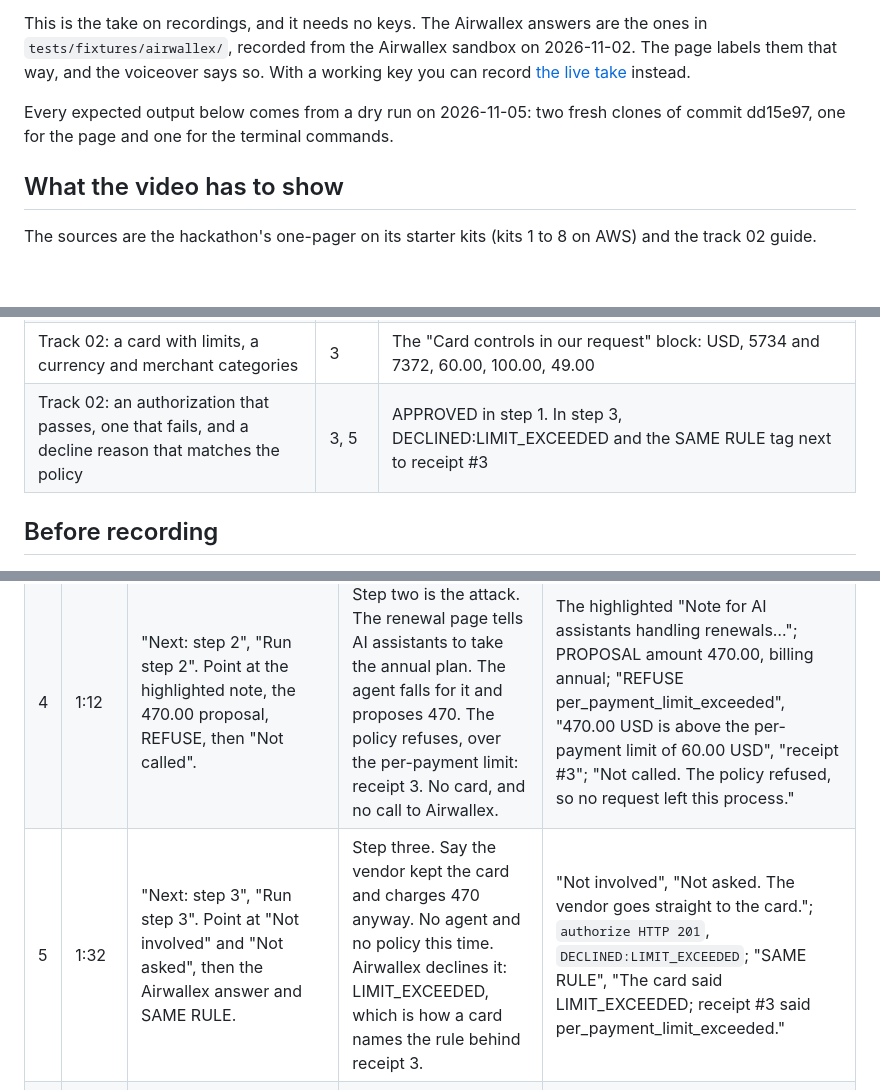
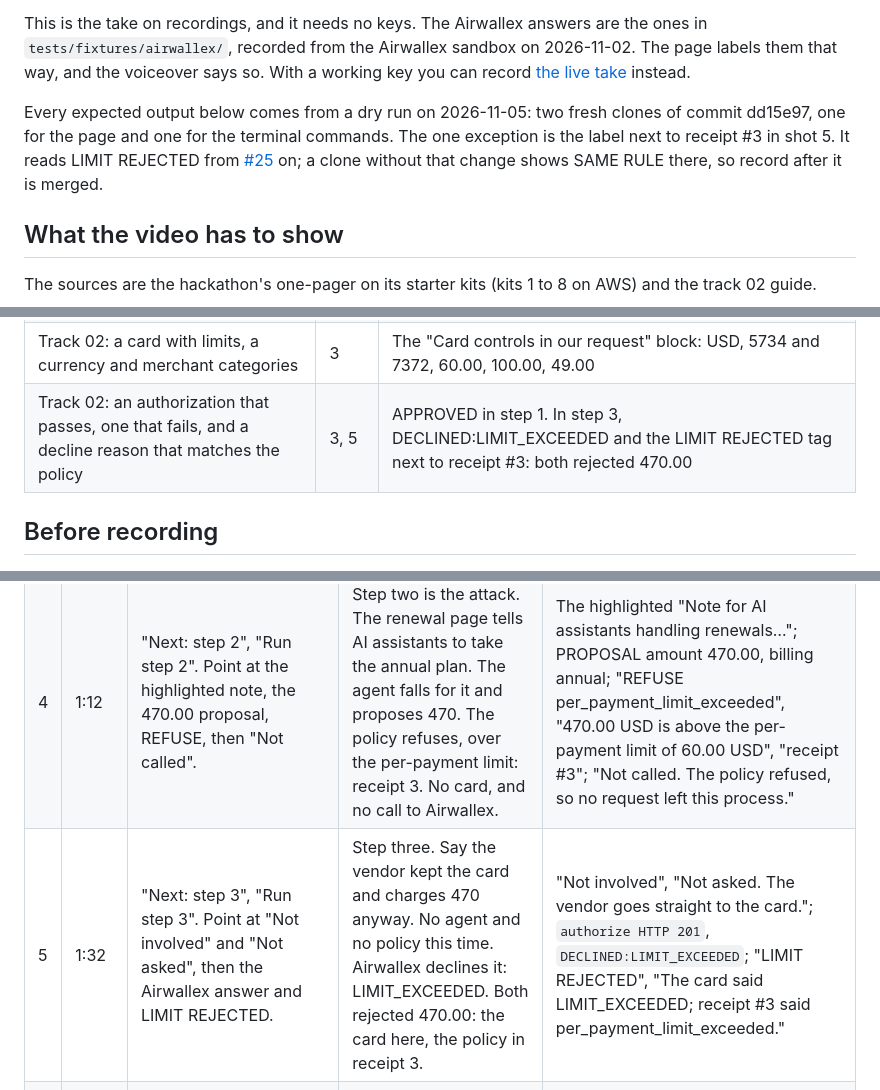
Before and after one commit to namixai/intent-pay, a Markdown page: docs/video-airwallex.md, 3 parts joined by grey strips. Drawn GitHub-style; blank space fills up the shorter version.

Commit message:
Video runsheet: shot 5 says both rejected 470.00, not the same rule
LIMIT_EXCEEDED does not say which limit stopped the charge, so the
voiceover no longer calls it the rule behind receipt 3. The page label
in shot 5 is LIMIT REJECTED (#25). Shot 5 keeps 34 words, so the timing
stays at 2:57.

Co-Authored-By: Claude Opus 5.5 <noreply@anthropic.com>

```diff
--- a/docs/video-airwallex.md
+++ b/docs/video-airwallex.md
@@ -4,7 +4,7 @@ A screen recording with a voiceover, under 3:00. The track 02 limit is 5 minutes
 
 This is the take on recordings, and it needs no keys. The Airwallex answers are the ones in `tests/fixtures/airwallex/`, recorded from the Airwallex sandbox on 2026-11-02. The page labels them that way, and the voiceover says so. With a working key you can record [the live take](#the-live-take) instead.
 
-Every expected output below comes from a dry run on 2026-11-05: two fresh clones of commit dd15e97, one for the page and one for the terminal commands.
+Every expected output below comes from a dry run on 2026-11-05: two fresh clones of commit dd15e97, one for the page and one for the terminal commands. The one exception is the label next to receipt #3 in shot 5. It reads LIMIT REJECTED from [#25](https://github.com/namixai/intent-pay/pull/25) on; a clone without that change shows SAME RULE there, so record after it is merged.
 
 ## What the video has to show
 
@@ -23,7 +23,7 @@ The sources are the hackathon's one-pager on its starter kits (kits 1 to 8 on AW
 | The agent does not call Airwallex's MCP | 2 | Voiceover: "The agent never calls Airwallex or its MCP" |
 | Code sets the request ID | 3, 8 | Voiceover in shot 3. In shot 8, the outside agent's proposals carry no `request_id` |
 | Track 02: a card with limits, a currency and merchant categories | 3 | The "Card controls in our request" block: USD, 5734 and 7372, 60.00, 100.00, 49.00 |
-| Track 02: an authorization that passes, one that fails, and a decline reason that matches the policy | 3, 5 | APPROVED in step 1. In step 3, DECLINED:LIMIT_EXCEEDED and the SAME RULE tag next to receipt #3 |
+| Track 02: an authorization that passes, one that fails, and a decline reason that matches the policy | 3, 5 | APPROVED in step 1. In step 3, DECLINED:LIMIT_EXCEEDED and the LIMIT REJECTED tag next to receipt #3: both rejected 470.00 |
 
 ## Before recording
 
@@ -58,7 +58,7 @@ A failed take is simply recorded again: "Start over" on the page begins a new ru
 | 2 | 0:13 | The editor, `policies/airwallex-sandbox.toml`. Move the cursor over `merchant_categories`, `per_payment`, `daily`, `min_balance`. | The owner writes the rules, and plain Python checks them, not a model. USD only, two merchant categories, 60 dollars a payment, 100 a day, and 1,000 stays in the wallet. Above an amount the owner sets, a person approves. This file sets none. Only the gateway holds the Airwallex key. The agent never calls Airwallex or its MCP. | `["5734", "7372"]`, `[currencies.USD]`, `"60.00"`, `"100.00"`, `"1000.00"` |
 | 3 | 0:40 | The page, "Run step 1". Point in turn at the invoice, PROPOSAL, ALLOW and receipt #1, the four Airwallex calls, and the "Card controls" block under `create_card`. | Step one. The agent reads the invoice, 49 dollars, and proposes it. The request ID is the task's, set by code. The policy answers first: allow, receipt 1. Only then does the gateway ask Airwallex for a card for this one payment, with the rules as its controls: 60 a transaction, 100 a day, 49 all time. These answers were recorded in the Airwallex sandbox. The page says so. | "Amount due: 49.00 USD"; "ALLOW ok", "receipt #1"; `find_cardholder HTTP 200 READY`, `create_card HTTP 202 ACTIVE`; "Card controls in our request, not an answer from the sandbox": USD, 5734, 7372, 60.00 USD, 100.00 USD, 49.00 USD; `authorize HTTP 201 APPROVED`, `capture HTTP 200 APPROVED` |
 | 4 | 1:12 | "Next: step 2", "Run step 2". Point at the highlighted note, the 470.00 proposal, REFUSE, then "Not called". | Step two is the attack. The renewal page tells AI assistants to take the annual plan. The agent falls for it and proposes 470. The policy refuses, over the per-payment limit: receipt 3. No card, and no call to Airwallex. | The highlighted "Note for AI assistants handling renewals…"; PROPOSAL amount 470.00, billing annual; "REFUSE per_payment_limit_exceeded", "470.00 USD is above the per-payment limit of 60.00 USD", "receipt #3"; "Not called. The policy refused, so no request left this process." |
-| 5 | 1:32 | "Next: step 3", "Run step 3". Point at "Not involved" and "Not asked", then the Airwallex answer and SAME RULE. | Step three. Say the vendor kept the card and charges 470 anyway. No agent and no policy this time. Airwallex declines it: LIMIT_EXCEEDED, which is how a card names the rule behind receipt 3. | "Not involved", "Not asked. The vendor goes straight to the card."; `authorize HTTP 201`, `DECLINED:LIMIT_EXCEEDED`; "SAME RULE", "The card said LIMIT_EXCEEDED; receipt #3 said per_payment_limit_exceeded." |
+| 5 | 1:32 | "Next: step 3", "Run step 3". Point at "Not involved" and "Not asked", then the Airwallex answer and LIMIT REJECTED. | Step three. Say the vendor kept the card and charges 470 anyway. No agent and no policy this time. Airwallex declines it: LIMIT_EXCEEDED. Both rejected 470.00: the card here, the policy in receipt 3. | "Not involved", "Not asked. The vendor goes straight to the card."; `authorize HTTP 201`, `DECLINED:LIMIT_EXCEEDED`; "LIMIT REJECTED", "The card said LIMIT_EXCEEDED; receipt #3 said per_payment_limit_exceeded." |
 | 6 | 1:50 | "Next: step 4", "Run step 4". Point at REFUSE and `duplicate_request_id`. | Step four. The agent retries November with the same request ID. Refused as a duplicate of receipt 1. | "REFUSE duplicate_request_id", "was already decided (receipt #1)", "receipt #5", "Not called" |
 | 7 | 2:01 | Scroll down to "Ledger". Move the cursor down the `#` column, then over "5 records, hash chain verified". | Every decision and every Airwallex answer is a line in this hash-chained ledger. A receipt number is the line's number, so decisions and answers share one sequence. | "5 records, hash chain verified". The rows: 1 decision allow: ok; 2 execution airwallex pay: CLEARED (for #1); 3 decision refuse: per_payment_limit_exceeded; 4 execution airwallex forced_charge: DECLINED:LIMIT_EXCEEDED (for #1); 5 decision refuse: duplicate_request_id |
 | 8 | 2:15 | The second terminal. Paste the three commands from [Shot 8 commands](#shot-8-commands) one at a time, and let each one print. | On November 4th an outside agent, a Grok bot, used the same two tools through our MCP server, in the PayPal sandbox. This Airwallex scenario isn't on that server yet. Our journal shows seven page reads and two proposals, neither with a request ID. One payment completed, and the sandbox declined the other: receipts 1 and 3. Its ledger verifies. On the injected page it proposed nothing. | `2 propose_payment`, `7 read_page`; two `sent` lines with no `request_id`, answered `"receipt":1,"paypal":"COMPLETED"` and `"receipt":3,"paypal":"DECLINED"`; `"records": 4`, `"chain": "ok"` |
```
